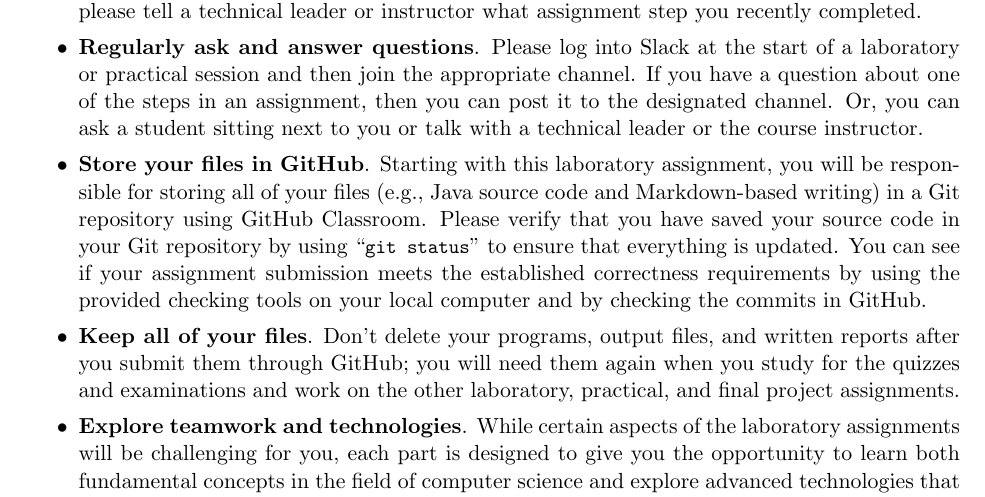
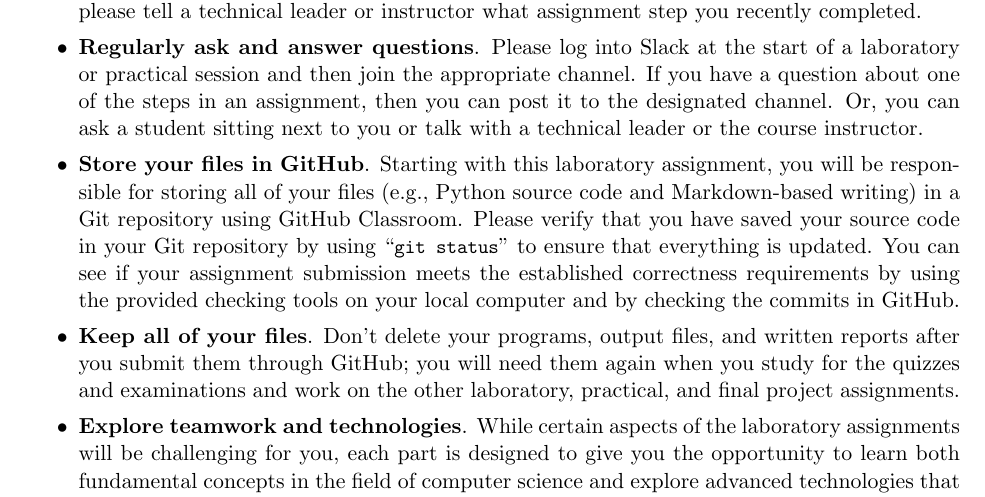
Before and after one commit to Allegheny-Computer-Science-203-S2020/cs203-S2020-sheets, a LaTeX document (lab03/cs203S2020_lab03.tex): part of page 1 of 4, cut so that both start at the same text. Compiled offline with pdfLaTeX.

Commit message:
Fix the referenced programming language in cs203S2020_lab03.

```diff
--- a/lab03/cs203S2020_lab03.tex
+++ b/lab03/cs203S2020_lab03.tex
@@ -169,10 +169,10 @@ project.
   next to you or talk with a technical leader or the course instructor.
 
 \item {\bf Store your files in GitHub}. Starting with this laboratory
-  assignment, you will be responsible for storing all of your files (e.g., Java
-  source code and Markdown-based writing) in a Git repository using GitHub
-  Classroom. Please verify that you have saved your source code in your Git
-  repository by using \command{git status} to ensure that everything is
+  assignment, you will be responsible for storing all of your files (e.g.,
+  Python source code and Markdown-based writing) in a Git repository using
+  GitHub Classroom. Please verify that you have saved your source code in your
+  Git repository by using \command{git status} to ensure that everything is
   updated. You can see if your assignment submission meets the established
   correctness requirements by using the provided checking tools on your local
   computer and by checking the commits in GitHub.
```
